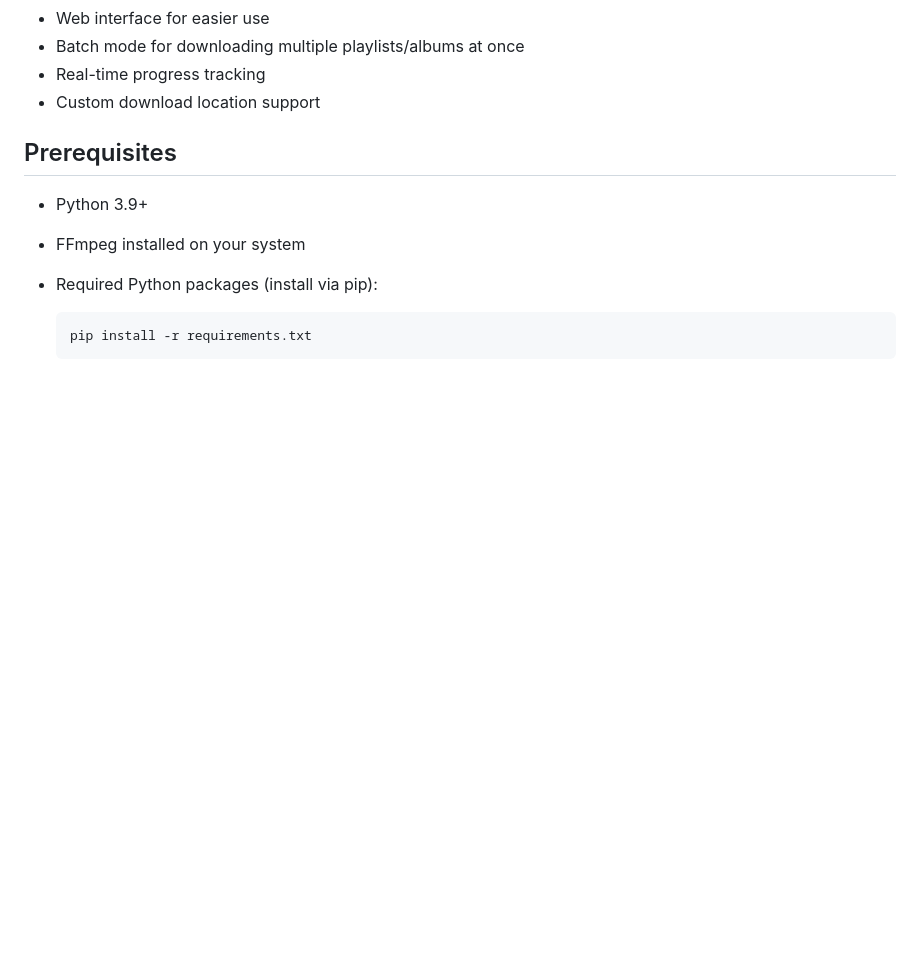
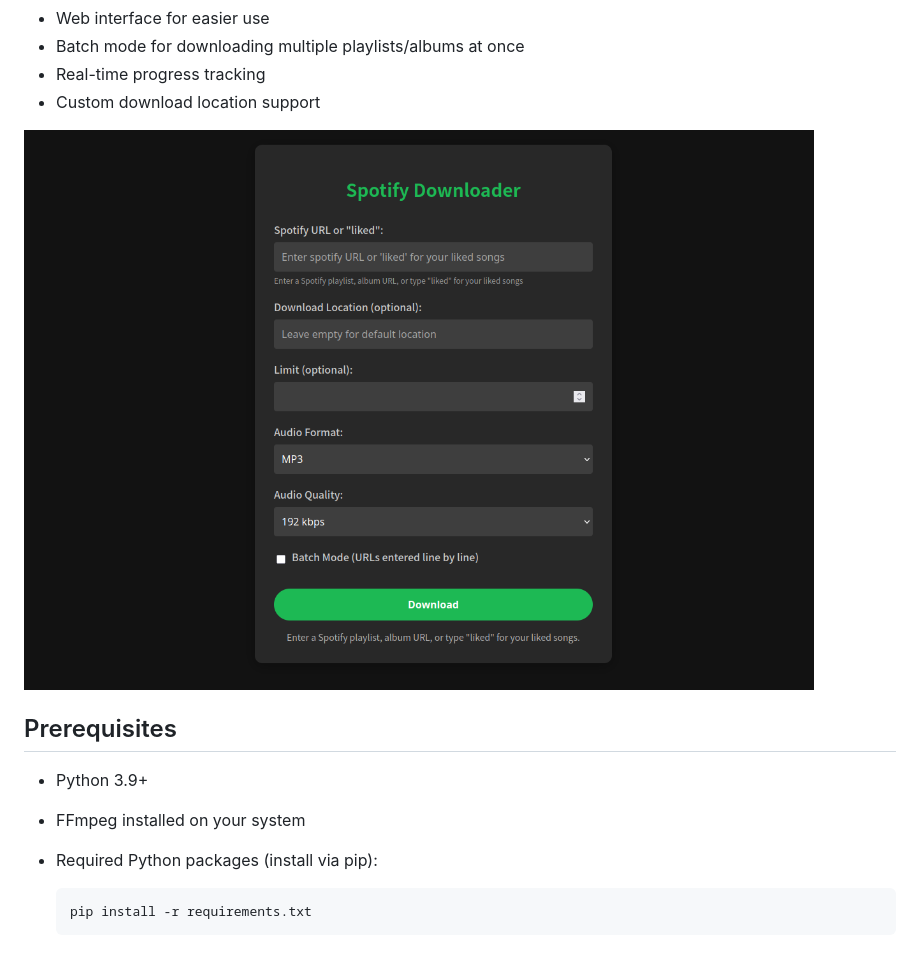
Before and after one commit to Sarthak2143/spotify-dl, a Markdown page: README.md, the part around the change. Rendered like a GitHub page; pictures changed too: screenshot.png (added); blank space fills up the shorter version.

Commit message:
add screeshot

```diff
--- a/README.md
+++ b/README.md
@@ -16,6 +16,8 @@ A Python application that downloads songs from Spotify playlists, albums, or you
 - Batch mode for downloading multiple playlists/albums at once
 - Real-time progress tracking
 - Custom download location support
+
+![screenshot](screenshot.png)
 
 ## Prerequisites
 
```
